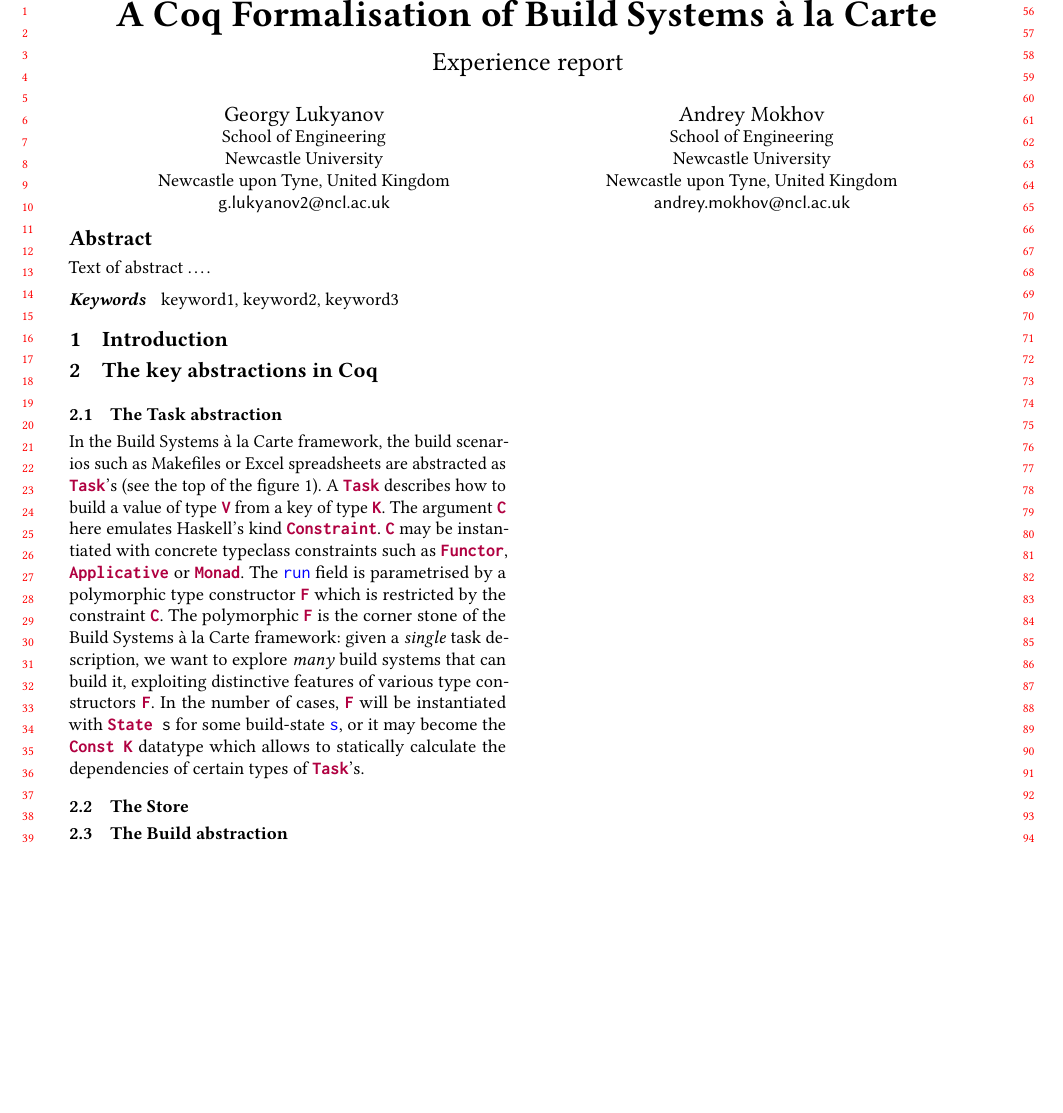
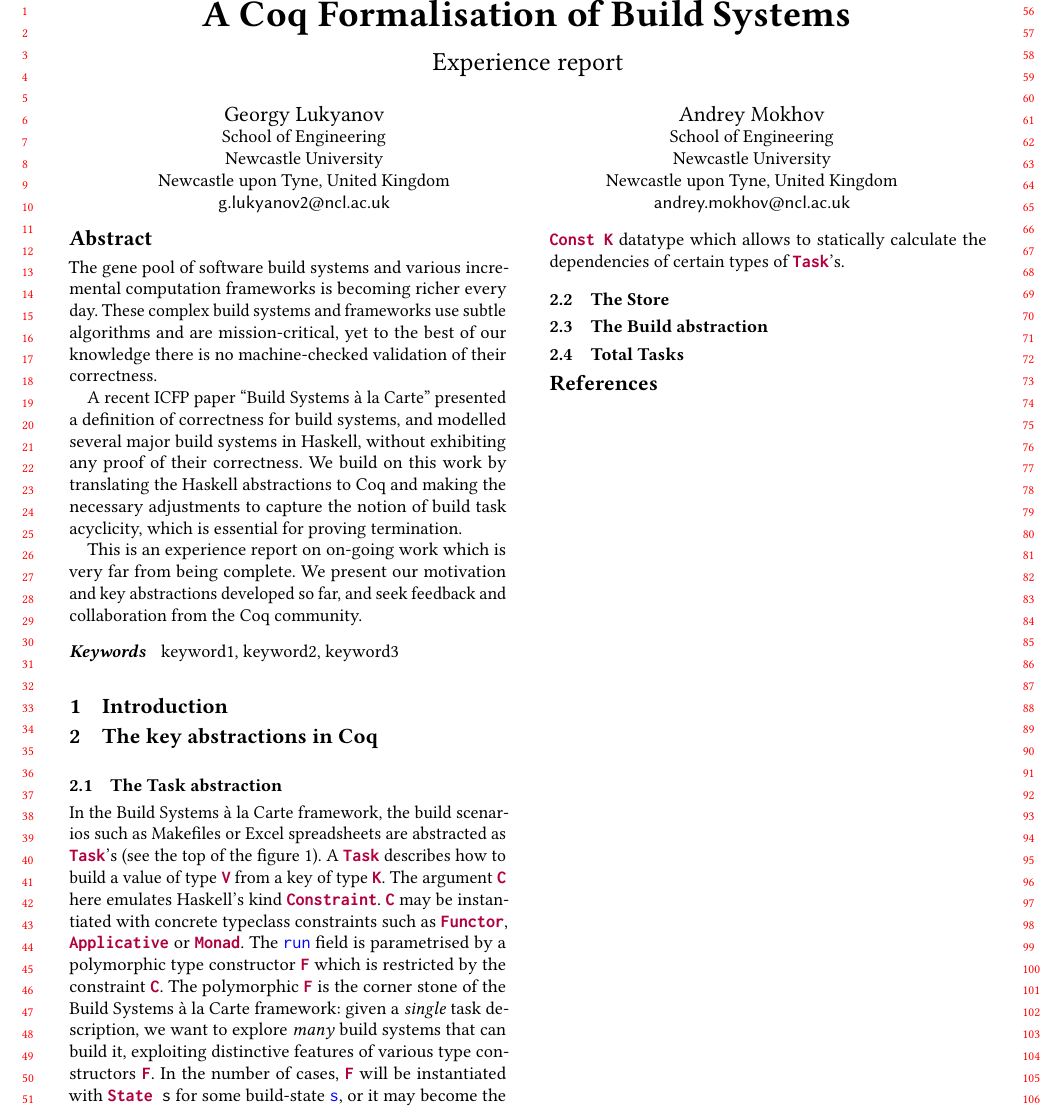
Before and after one commit to tuura/build-systems-in-coq, a LaTeX paper (coqpl19-buils-systems/main.tex): part of page 1 of 2, cut so that both start at the same text, the shorter picture padded with empty space. Compiled offline with pdfLaTeX.

Commit message:
Add abstract

```diff
--- a/coqpl19-buils-systems/main.tex
+++ b/coqpl19-buils-systems/main.tex
@@ -102,7 +102,7 @@
 \begin{document}
 
 %% Title information
-\title[]{A Coq Formalisation of Build Systems \`a la Carte}         %% [Short Title] is optional;
+\title[]{A Coq Formalisation of Build Systems}         %% [Short Title] is optional;
                                         %% when present, will be used in
                                         %% header instead of Full Title.
 % \titlenote{with title note}             %% \titlenote is optional;
@@ -145,7 +145,21 @@
 %% Note: \begin{abstract}...\end{abstract} environment must come
 %% before \maketitle command
 \begin{abstract}
-Text of abstract \ldots.
+The gene pool of software build systems and various incremental computation
+frameworks is becoming richer every day. These complex build systems and
+frameworks use subtle algorithms and are mission-critical, yet to the best of
+our knowledge there is no machine-checked validation of their correctness.
+
+A recent ICFP paper ``Build Systems \`a la Carte'' presented a definition of
+correctness for build systems, and modelled several major build systems in
+Haskell, without exhibiting any proof of their correctness. We build on this
+work by translating the Haskell abstractions to Coq and making the necessary
+adjustments to capture the notion of build task acyclicity, which is essential
+for proving termination.
+
+This is an experience report on on-going work which is very far from being
+complete. We present our motivation and key abstractions developed so far, and
+seek feedback and collaboration from the Coq community.
 \end{abstract}
 
 
```
